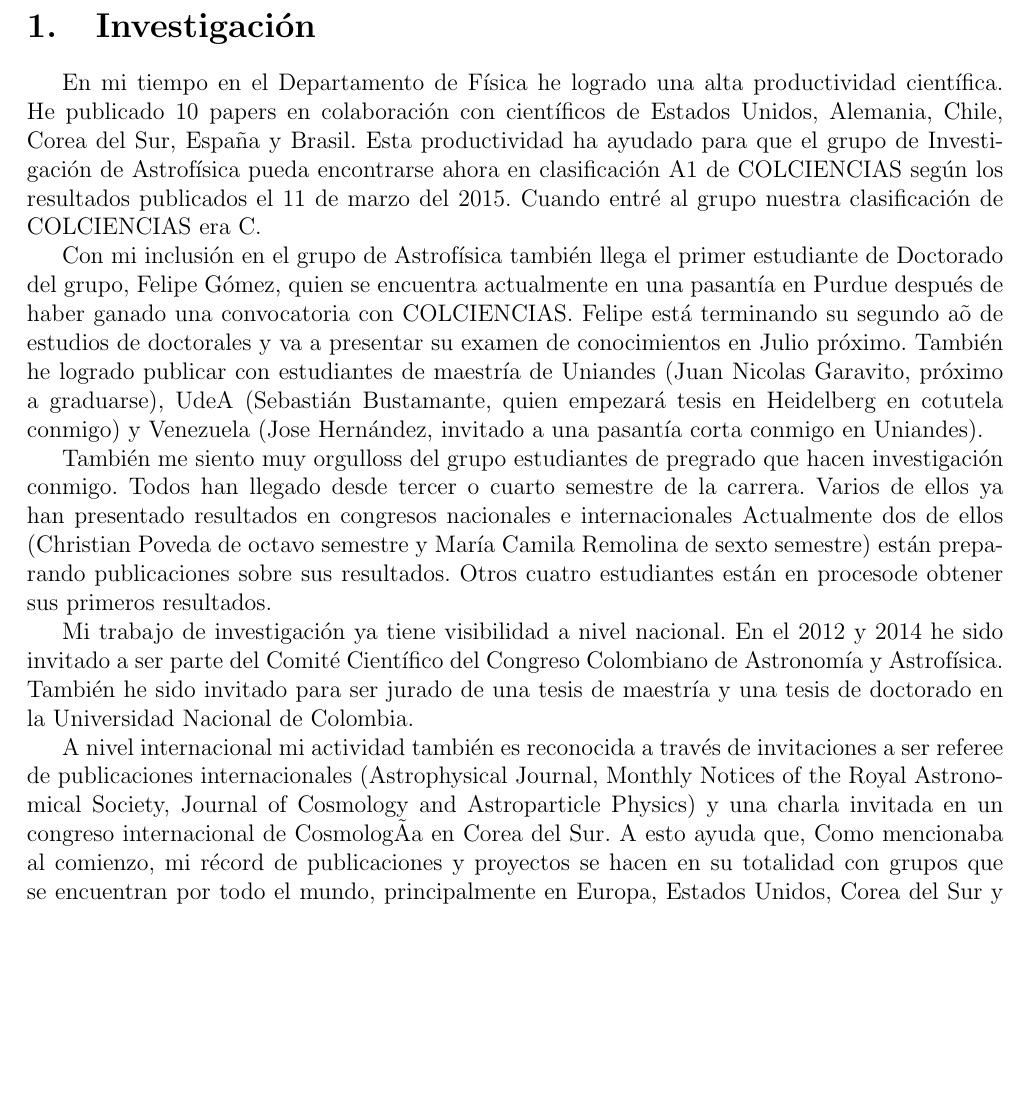
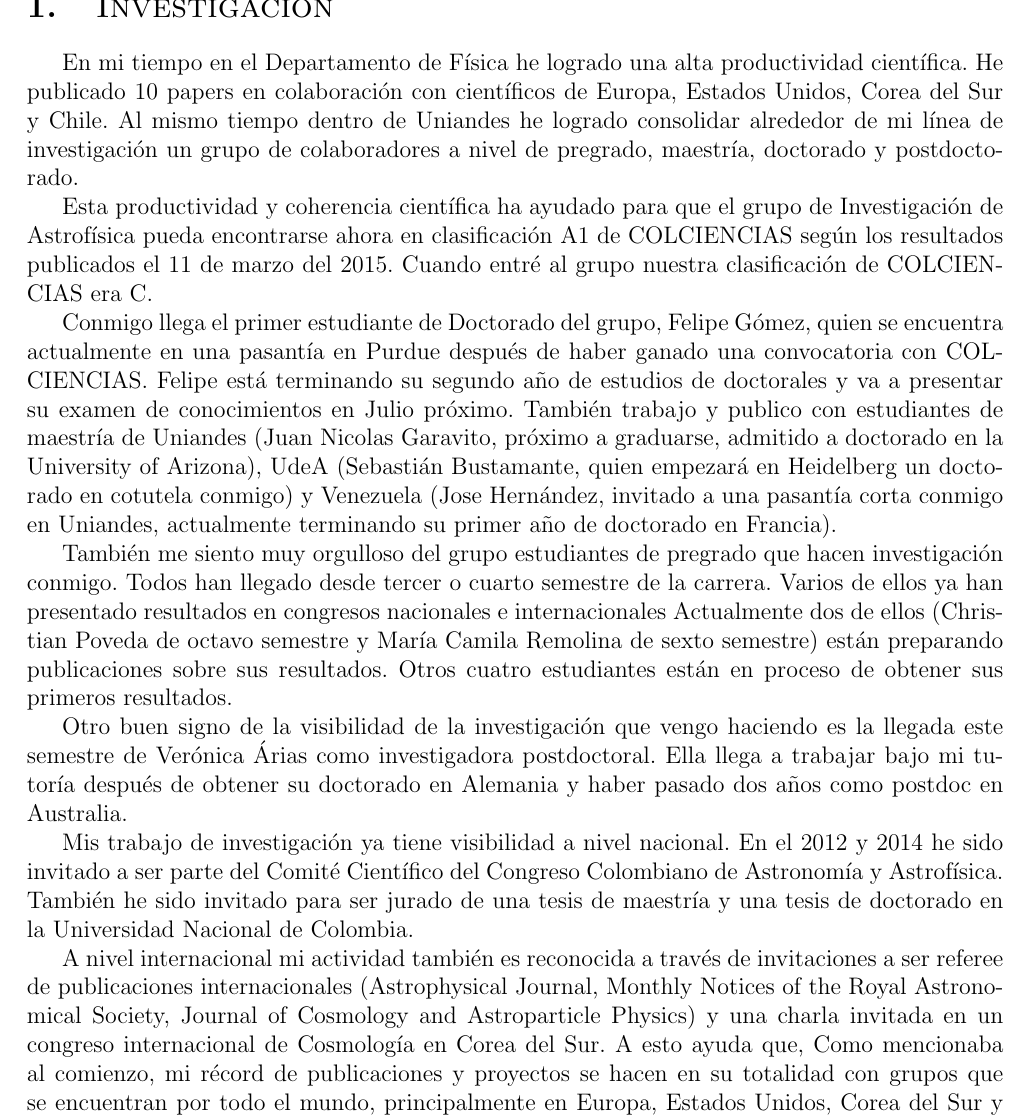
Before and after one commit to forero/Ordenamiento2015, a LaTeX document (research.tex): part of page 1 of 2, cut at the place of the change, the shorter picture padded with empty space. Compiled offline with pdfLaTeX.

Commit message:
research limpiado

```diff
--- a/research.tex
+++ b/research.tex
@@ -11,38 +11,49 @@
 
 \begin{document}
 
-\section{Investigaci\'on}
+\section{{\Large{\sc Investigaci\'on}}}
 
 En mi tiempo en el Departamento de F\'isica he logrado una alta
-productividad cient\'ifica. He publicado 10 papers en colaboraci\'on con cient\'ificos de Estados Unidos, Alemania, Chile, Corea del Sur,
-Espa\~na y Brasil. Esta productividad ha ayudado para que el grupo de
+productividad cient\'ifica. He publicado 10 papers en colaboraci\'on
+con cient\'ificos de Europa, Estados Unidos, Corea del Sur y Chile. Al
+mismo tiempo dentro de Uniandes he logrado consolidar alrededor de mi
+l\'inea de investigaci\'on un grupo de colaboradores a nivel de
+pregrado, maestr\'ia, doctorado y postdoctorado.
+
+Esta productividad y coherencia cient\'ifica ha ayudado para que el grupo de
 Investigaci\'on de Astrof\'isica pueda encontrarse ahora en clasificaci\'on
 A1 de COLCIENCIAS seg\'un los resultados publicados el 11 de marzo del
 2015. Cuando entr\'e al grupo nuestra clasificaci\'on de COLCIENCIAS era C.
 
+Conmigo llega el primer estudiante de Doctorado del grupo, Felipe
+G\'omez, quien se encuentra actualmente en una pasant\'ia en Purdue
+despu\'es de haber ganado una convocatoria con COLCIENCIAS. Felipe
+est\'a terminando su segundo a\~no de estudios de doctorales y va a
+presentar su examen de conocimientos en Julio pr\'oximo. Tambi\'en
+trabajo y publico con estudiantes de maestr\'ia de Uniandes (Juan
+Nicolas Garavito, pr\'oximo a graduarse, admitido a doctorado en la
+University of Arizona), UdeA (Sebasti\'an
+Bustamante, quien empezar\'a en Heidelberg un doctorado en cotutela conmigo)
+y Venezuela (Jose Hern\'andez, invitado a una pasant\'ia corta conmigo
+en Uniandes, actualmente terminando su primer a\~no de doctorado en
+Francia).
 
-Con mi inclusi\'on en el grupo de Astrof\'isica tambi\'en llega el primer
-estudiante de Doctorado del grupo, Felipe G\'omez, quien se encuentra
-actualmente en una pasant\'ia en Purdue despu\'es de haber ganado una
-convocatoria con COLCIENCIAS. Felipe est\'a terminando su segundo a\~o de
-estudios de doctorales y va a presentar su examen de conocimientos en
-Julio pr\'oximo. Tambi\'en he logrado publicar con estudiantes de
-maestr\'ia de Uniandes (Juan Nicolas Garavito, pr\'oximo a graduarse),
-UdeA (Sebasti\'an Bustamante, quien empezar\'a tesis en Heidelberg en
-cotutela conmigo) y Venezuela (Jose Hern\'andez, invitado a una
-pasant\'ia corta conmigo en Uniandes).
+Tambi\'en me siento muy orgulloso del grupo estudiantes de pregrado que
+hacen investigaci\'on conmigo. Todos han llegado desde tercer o cuarto
+semestre de la carrera. Varios de ellos ya han presentado resultados
+en congresos nacionales e internacionales Actualmente dos de ellos
+(Christian Poveda de octavo semestre y Mar\'ia Camila Remolina de
+sexto semestre) est\'an preparando publicaciones sobre sus
+resultados. Otros cuatro estudiantes est\'an en proceso de obtener sus
+primeros resultados.
 
+Otro buen signo de la visibilidad de la investigaci\'on que vengo
+haciendo es la llegada este semestre de Ver\'onica \'Arias como
+investigadora postdoctoral. Ella llega a trabajar bajo mi
+tutor\'ia despu\'es de obtener su doctorado en Alemania y haber pasado
+dos a\~nos como postdoc en Australia.
 
-Tambi\'en me siento muy orgulloss del grupo estudiantes de pregrado que
-hacen investigaci\'on conmigo. Todos han
-llegado desde tercer o cuarto semestre de la carrera. Varios de ellos
-ya han presentado resultados en congresos nacionales e internacionales
-Actualmente dos de ellos (Christian Poveda de octavo
-semestre y Mar\'ia Camila Remolina de sexto semestre) est\'an
-preparando publicaciones sobre sus resultados. Otros cuatro
-estudiantes est\'an en procesode obtener sus primeros resultados.
-
-Mi trabajo de investigaci\'on ya tiene visibilidad a nivel nacional. En
+Mis trabajo de investigaci\'on ya tiene visibilidad a nivel nacional. En
 el 2012 y 2014 he sido invitado a ser parte del Comit\'e Cient\'ifico del
 Congreso Colombiano de Astronom\'ia y Astrof\'isica. Tambi\'en he sido
 invitado para ser jurado de una tesis de maestr\'ia y una tesis de
@@ -52,7 +63,7 @@ A nivel internacional mi actividad tambi\'en es reconocida a trav\'es de
 invitaciones a ser referee de publicaciones internacionales
 (Astrophysical Journal, Monthly Notices of the Royal Astronomical
 Society, Journal of Cosmology and Astroparticle Physics) y una charla
-invitada en un congreso internacional de Cosmología en Corea del
+invitada en un congreso internacional de Cosmolog\'ia en Corea del
 Sur. A esto ayuda que, Como mencionaba al comienzo, mi r\'ecord de
 publicaciones y proyectos se hacen en su totalidad con grupos que se
 encuentran por todo el mundo, principalmente en Europa, Estados
```
Also changed, not shown: research.pdf (added), research.tex (7 more changed lines).
